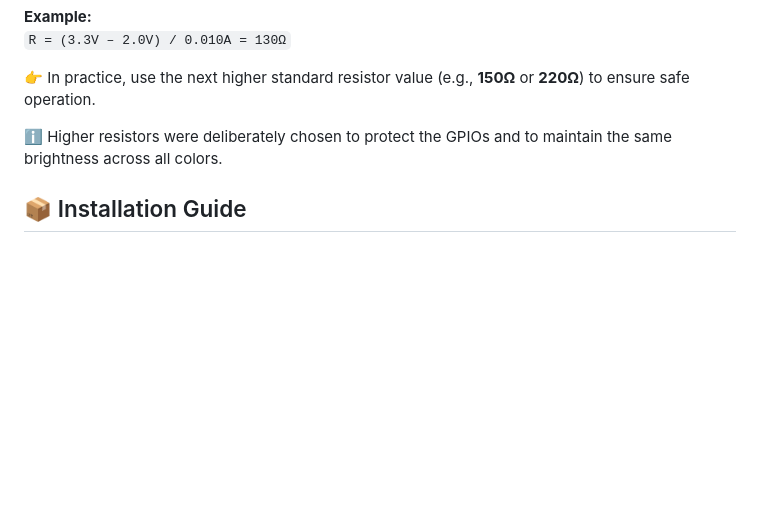
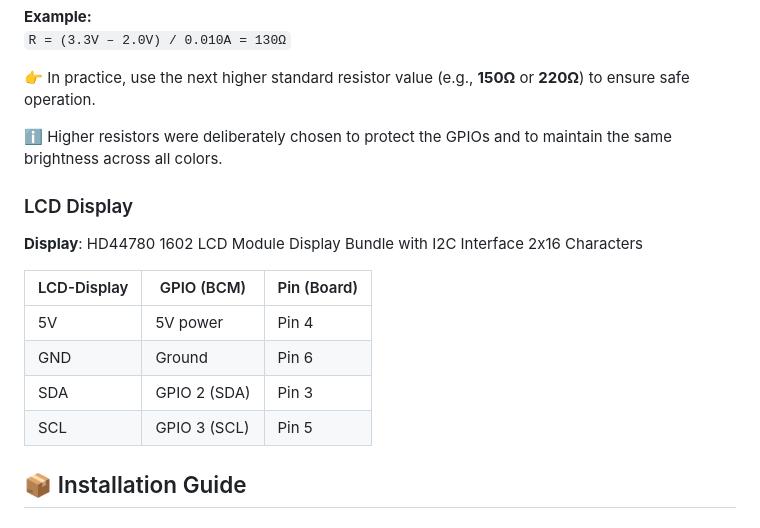
Before and after one commit to knxhelden/Buttonboard, a Markdown page: README.md, the part around the change. Drawn GitHub-style; blank space fills up the shorter version.

Commit message:
Add informations for LCD display

```diff
--- a/README.md
+++ b/README.md
@@ -68,6 +68,18 @@ Typical use cases:
 
 ℹ️ Higher resistors were deliberately chosen to protect the GPIOs and to maintain the same brightness across all colors.
 
+### LCD Display
+
+**Display**: HD44780 1602 LCD Module Display Bundle with I2C Interface 2x16 Characters
+
+| LCD-Display | GPIO (BCM)   | Pin (Board) |
+|-------------|--------------|-------------|
+| 5V          | 5V power     | Pin 4       |
+| GND         | Ground       | Pin 6       |
+| SDA         | GPIO 2 (SDA) | Pin 3       |
+| SCL         | GPIO 3 (SCL) | Pin 5       |
+
+
 ## 📦 Installation Guide
 
 ### 📥 Raspberry Pi OS (64-bit, Bookworm)
```
